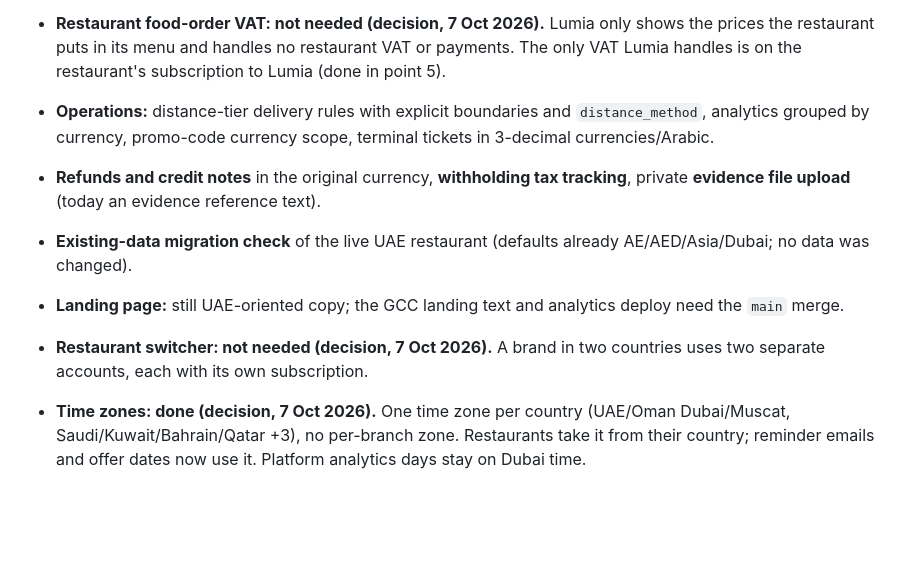
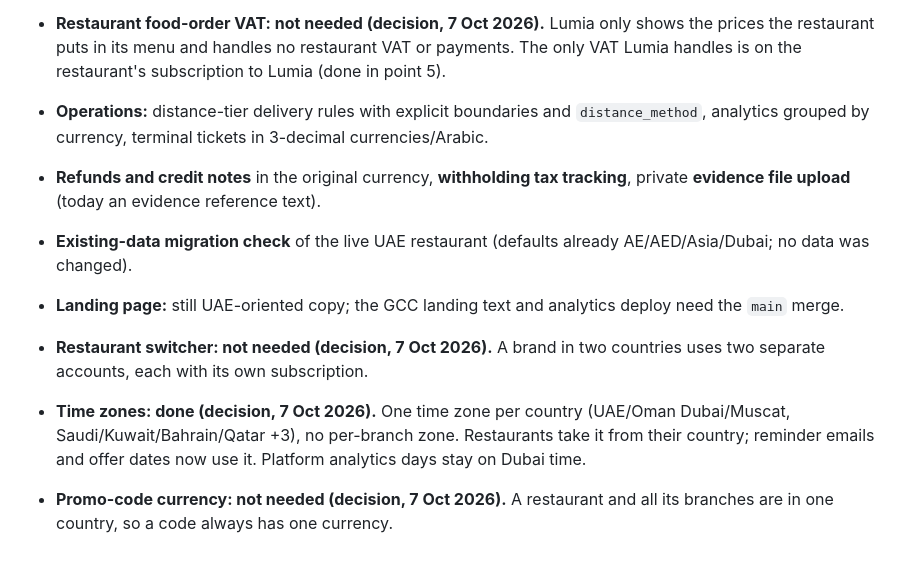
Before and after one commit to enamn/lumia-order-landing, a Markdown page: GCC_PROGRESS.md, the part around the change. Rendered like a GitHub page; blank space fills up the shorter version.

Commit message:
GCC progress: promo-code currency scope not needed
Co-Authored-By: Claude Sonnet 5.5 <noreply@anthropic.com>

```diff
--- a/GCC_PROGRESS.md
+++ b/GCC_PROGRESS.md
@@ -19,10 +19,11 @@ Source: `~/Desktop/Lumia_Order_GCC_Implementation_Brief_for_Claude.md`. Built in
 ## Not done yet (brief sections)
 - **Waiting on you / outside code:** confirm with Stripe which of SAR, OMR, BHD, QAR, KWD the UAE account can charge (I need your OK to use the Stripe key), the real prices for each country, Afkar's actual UAE VAT registration status, your accountant's view on withholding/retention and the policies for foreign sales, a new Resend key, and the super admin phone number.
 - **Restaurant food-order VAT: not needed (decision, 7 Oct 2026).** Lumia only shows the prices the restaurant puts in its menu and handles no restaurant VAT or payments. The only VAT Lumia handles is on the restaurant's subscription to Lumia (done in point 5).
-- **Operations:** distance-tier delivery rules with explicit boundaries and `distance_method`, analytics grouped by currency, promo-code currency scope, terminal tickets in 3-decimal currencies/Arabic.
+- **Operations:** distance-tier delivery rules with explicit boundaries and `distance_method`, analytics grouped by currency, terminal tickets in 3-decimal currencies/Arabic.
 - **Refunds and credit notes** in the original currency, **withholding tax tracking**, private **evidence file upload** (today an evidence reference text).
 - **Existing-data migration check** of the live UAE restaurant (defaults already AE/AED/Asia/Dubai; no data was changed).
 - **Landing page:** still UAE-oriented copy; the GCC landing text and analytics deploy need the `main` merge.
 
 - **Restaurant switcher: not needed (decision, 7 Oct 2026).** A brand in two countries uses two separate accounts, each with its own subscription.
 - **Time zones: done (decision, 7 Oct 2026).** One time zone per country (UAE/Oman Dubai/Muscat, Saudi/Kuwait/Bahrain/Qatar +3), no per-branch zone. Restaurants take it from their country; reminder emails and offer dates now use it. Platform analytics days stay on Dubai time.
+- **Promo-code currency: not needed (decision, 7 Oct 2026).** A restaurant and all its branches are in one country, so a code always has one currency.
```
